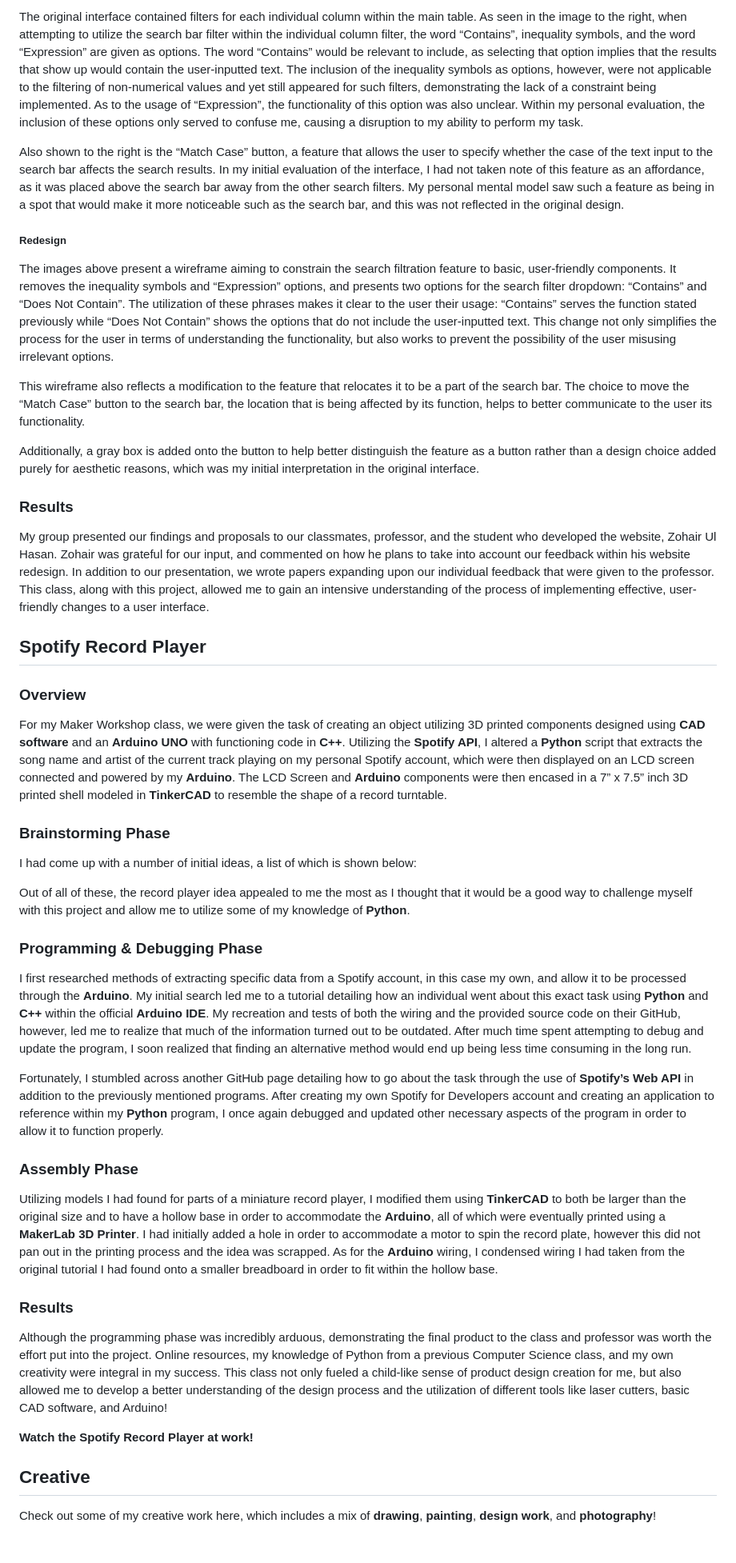
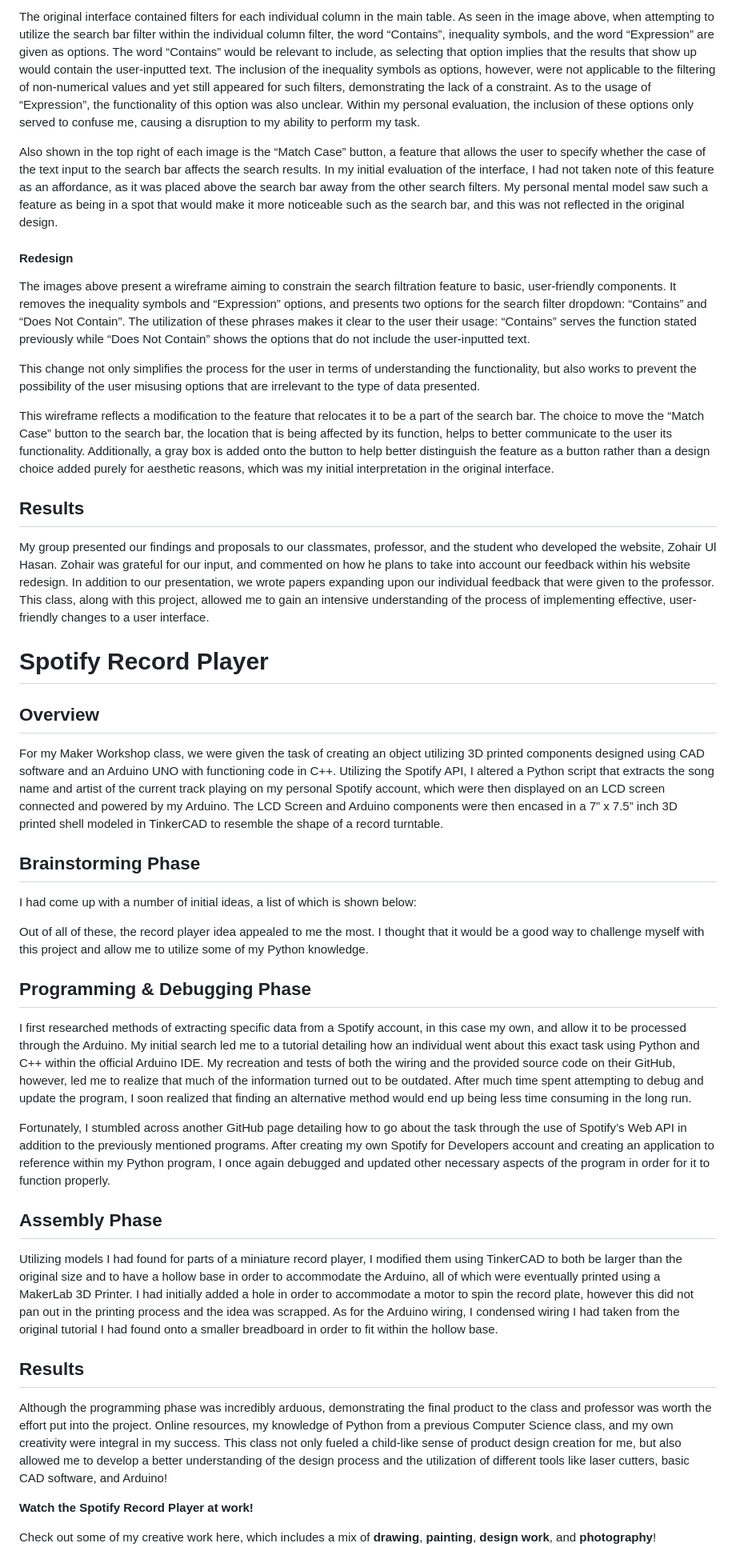
Before and after one commit to kanyasrithong/idm221-ks4264, a Markdown page: portfolio.md, the part around the change printed below. Shown: that part at 80% size. GitHub-like rendering.

```diff
--- a/portfolio.md
+++ b/portfolio.md
@@ -49,43 +51,40 @@ Additional filters that do not fall within these categories are located in a sep
 
-The original interface contained filters for each individual column within the main table. As seen in the image to the right, when attempting to utilize the search bar filter within the individual column filter, the word “Contains”, inequality symbols, and the word “Expression” are given as options. The word “Contains” would be relevant to include, as selecting that option implies that the results that show up would contain the user-inputted text. The inclusion of the inequality symbols as options, however, were not applicable to the filtering of non-numerical values and yet still appeared for such filters, demonstrating the lack of a constraint being implemented. As to the usage of “Expression”, the functionality of this option was also unclear. Within my personal evaluation, the inclusion of these options only served to confuse me, causing a disruption to my ability to perform my task.
+The original interface contained filters for each individual column in the main table. As seen in the image above, when attempting to utilize the search bar filter within the individual column filter, the word “Contains”, inequality symbols, and the word “Expression” are given as options. The word “Contains” would be relevant to include, as selecting that option implies that the results that show up would contain the user-inputted text. The inclusion of the inequality symbols as options, however, were not applicable to the filtering of non-numerical values and yet still appeared for such filters, demonstrating the lack of a constraint. As to the usage of “Expression”, the functionality of this option was also unclear. Within my personal evaluation, the inclusion of these options only served to confuse me, causing a disruption to my ability to perform my task.
 
-Also shown to the right is the “Match Case” button, a feature that allows the user to specify whether the case of the text input to the search bar affects the search results. In my initial evaluation of the interface, I had not taken note of this feature as an affordance, as it was placed above the search bar away from the other search filters. My personal mental model saw such a feature as being in a spot that would make it more noticeable such as the search bar, and this was not reflected in the original design.
+Also shown in the top right of each image is the “Match Case” button, a feature that allows the user to specify whether the case of the text input to the search bar affects the search results. In my initial evaluation of the interface, I had not taken note of this feature as an affordance, as it was placed above the search bar away from the other search filters. My personal mental model saw such a feature as being in a spot that would make it more noticeable such as the search bar, and this was not reflected in the original design.
 
-##### Redesign
+#### Redesign
 
-The images above present a wireframe aiming to constrain the search filtration feature to basic, user-friendly components. It removes the inequality symbols and “Expression” options, and presents two options for the search filter dropdown: “Contains” and “Does Not Contain”. The utilization of these phrases makes it clear to the user their usage: “Contains” serves the function stated previously while “Does Not Contain” shows the options that do not include the user-inputted text. This change not only simplifies the process for the user in terms of understanding the functionality, but also works to prevent the possibility of the user misusing irrelevant options.
+The images above present a wireframe aiming to constrain the search filtration feature to basic, user-friendly components. It removes the inequality symbols and “Expression” options, and presents two options for the search filter dropdown: “Contains” and “Does Not Contain”. The utilization of these phrases makes it clear to the user their usage: “Contains” serves the function stated previously while “Does Not Contain” shows the options that do not include the user-inputted text.
 
-This wireframe also reflects a modification to the feature that relocates it to be a part of the search bar. The choice to move the “Match Case” button to the search bar, the location that is being affected by its function, helps to better communicate to the user its functionality.
+This change not only simplifies the process for the user in terms of understanding the functionality, but also works to prevent the possibility of the user misusing options that are irrelevant to the type of data presented.
 
-Additionally, a gray box is added onto the button to help better distinguish the feature as a button rather than a design choice added purely for aesthetic reasons, which was my initial interpretation in the original  interface.
+This wireframe reflects a modification to the feature that relocates it to be a part of the search bar. The choice to move the “Match Case” button to the search bar, the location that is being affected by its function, helps to better communicate to the user its functionality. Additionally, a gray box is added onto the button to help better distinguish the feature as a button rather than a design choice added purely for aesthetic reasons, which was my initial interpretation in the original interface.
 
-### Results
+## Results
 
 My group presented our findings and proposals to our classmates, professor, and the student who developed the website, Zohair Ul Hasan. Zohair was grateful for our input, and commented on how he plans to take into account our feedback within his website redesign. In addition to our presentation, we wrote papers expanding upon our individual feedback that were given to the professor. This class, along with this project, allowed me to gain an intensive understanding of the process of implementing effective, user-friendly changes to a user interface.
 
-## Spotify Record Player
-### Overview
-For my Maker Workshop class, we were given the task of creating an object utilizing 3D printed components designed using **CAD software** and an **Arduino UNO** with functioning code in **C++**. Utilizing the **Spotify API**, I altered a **Python** script that extracts the song name and artist of the current track playing on my personal Spotify account, which were then displayed on an LCD screen connected and powered by my **Arduino**. The LCD Screen and **Arduino** components were then encased in a 7” x 7.5” inch 3D printed shell modeled in **TinkerCAD** to resemble the shape of a record turntable.
+# Spotify Record Player
+## Overview
+For my Maker Workshop class, we were given the task of creating an object utilizing 3D printed components designed using CAD software and an Arduino UNO with functioning code in C++. Utilizing the Spotify API, I altered a Python script that extracts the song name and artist of the current track playing on my personal Spotify account, which were then displayed on an LCD screen connected and powered by my Arduino. The LCD Screen and Arduino components were then encased in a 7” x 7.5” inch 3D printed shell modeled in TinkerCAD to resemble the shape of a record turntable.
 
-### Brainstorming Phase
+## Brainstorming Phase
 I had come up with a number of initial ideas, a list of which is shown below:
 
-Out of all of these, the record player idea appealed to me the most as I thought that it would be a good way to challenge myself with this project and allow me to utilize some of my knowledge of **Python**.
+Out of all of these, the record player idea appealed to me the most. I thought that it would be a good way to challenge myself with this project and allow me to utilize some of my Python knowledge.
 
-### Programming & Debugging Phase
-I first researched methods of extracting specific data from a Spotify account, in this case my own, and allow it to be processed through the **Arduino**. My initial search led me to a tutorial detailing how an individual went about this exact task using **Python** and **C++** within the official **Arduino IDE**. My recreation and tests of both the wiring and the provided source code on their GitHub, however, led me to realize that much of the information turned out to be outdated. After much time spent attempting to debug and update the program, I soon realized that finding an alternative method would end up being less time consuming in the long run.
+## Programming & Debugging Phase
+I first researched methods of extracting specific data from a Spotify account, in this case my own, and allow it to be processed through the Arduino. My initial search led me to a tutorial detailing how an individual went about this exact task using Python and C++ within the official Arduino IDE. My recreation and tests of both the wiring and the provided source code on their GitHub, however, led me to realize that much of the information turned out to be outdated. After much time spent attempting to debug and update the program, I soon realized that finding an alternative method would end up being less time consuming in the long run.
 
-Fortunately, I stumbled across another GitHub page detailing how to go about the task through the use of **Spotify’s Web API** in addition to the previously mentioned programs. After creating my own Spotify for Developers account and creating an application to reference within my **Python** program, I once again debugged and updated other necessary aspects of the program in order to allow it to function properly.
+Fortunately, I stumbled across another GitHub page detailing how to go about the task through the use of Spotify’s Web API in addition to the previously mentioned programs. After creating my own Spotify for Developers account and creating an application to reference within my Python program, I once again debugged and updated other necessary aspects of the program in order for it to function properly.
 
-### Assembly Phase
-Utilizing models I had found for parts of a miniature record player, I modified them using **TinkerCAD** to both be larger than the original size and to have a hollow base in order to accommodate the **Arduino**, all of which were eventually printed using a **MakerLab 3D Printer**. I had initially added a hole in order to accommodate a motor to spin the record plate, however this did not pan out in the printing process and the idea was scrapped. As for the **Arduino** wiring, I condensed wiring I had taken from the original tutorial I had found onto a smaller breadboard in order to fit within the hollow base.
+## Assembly Phase
+Utilizing models I had found for parts of a miniature record player, I modified them using TinkerCAD to both be larger than the original size and to have a hollow base in order to accommodate the Arduino, all of which were eventually printed using a MakerLab 3D Printer. I had initially added a hole in order to accommodate a motor to spin the record plate, however this did not pan out in the printing process and the idea was scrapped. As for the Arduino wiring, I condensed wiring I had taken from the original tutorial I had found onto a smaller breadboard in order to fit within the hollow base.
 
-### Results
+## Results
 Although the programming phase was incredibly arduous, demonstrating the final product to the class and professor was worth the effort put into the project. Online resources, my knowledge of Python from a previous Computer Science class, and my own creativity were integral in my success. This class not only fueled a child-like sense of product design creation for me, but also allowed me to develop a better understanding of the design process and the utilization of different tools like laser cutters, basic CAD software, and Arduino!
 
 **Watch the Spotify Record Player at work!**
 
-
-## Creative
-
 Check out some of my creative work here, which includes a mix of **drawing**, **painting**, **design work**, and **photography**!
```
Also changed, not shown: other parts of portfolio.md (+25 -25 lines).
